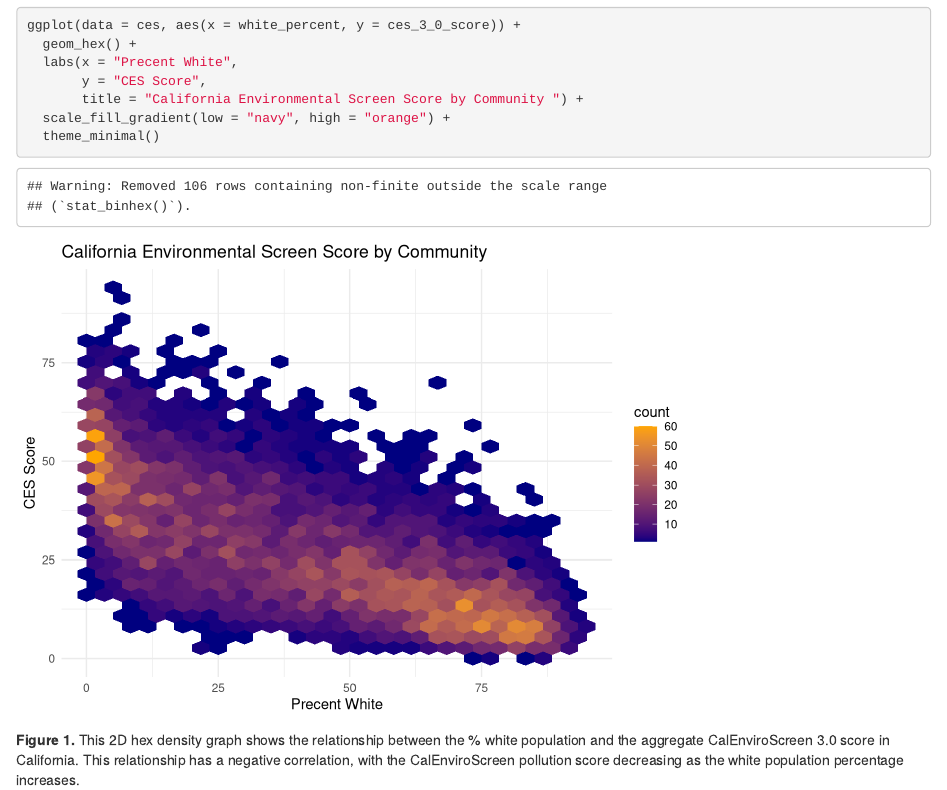
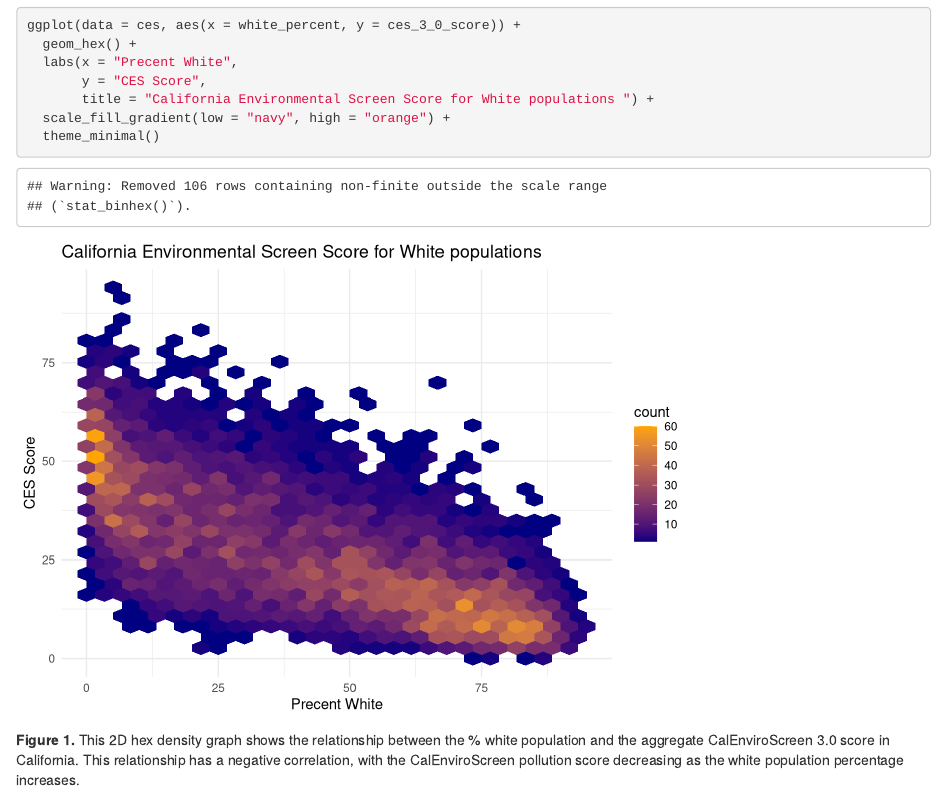
Before and after one commit to GabrielleBarsotti/ejscreen-group-04, an R Markdown document (src/group_04_ca_ej.Rmd): the page in a window 1100 px wide, from 190 px down. Rendered offline with R 4.5, knitr and Pandoc, with nearby package versions; column names are cleaned by a stand-in for the janitor package.

Commit message:
Final Commit

````diff
--- a/src/group_04_ca_ej.Rmd
+++ b/src/group_04_ca_ej.Rmd
@@ -23,7 +23,7 @@ ggplot(data = ces, aes(x = white_percent, y = ces_3_0_score)) +
   geom_hex() +
   labs(x = "Precent White",
        y = "CES Score",
-       title = "California Environmental Screen Score by Community ") +
+       title = "California Environmental Screen Score for White populations ") +
   scale_fill_gradient(low = "navy", high = "orange") +
   theme_minimal()
 ```
````
